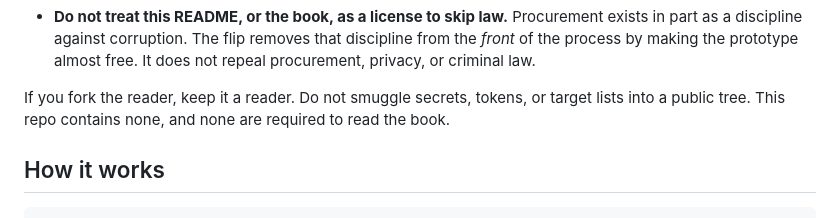
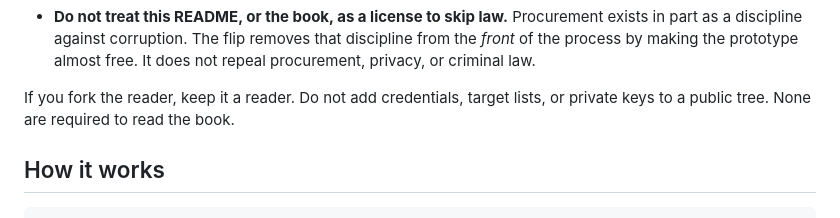
Before and after one commit to Nonarkara/ninja-innovation, a Markdown page: README.md, the part around the change. Drawn GitHub-style.

Commit message:
docs: avoid overclaiming that the tree contains no tokens
The reader needs no credentials. Do not imply a secret inventory
of the rest of the repo.

Co-authored-by: Dr Non Arkara <nonsmartcity@gmail.com>

```diff
--- a/README.md
+++ b/README.md
@@ -70,7 +70,7 @@ Use this work in that spirit:
 - **Read the fine print of the data you use.** Public does not mean unbounded. Satellite agencies, messaging APIs, and open records each have terms. The book’s claim is that the fine print is often more permissive than procurement assumes — not that terms do not exist.
 - **Do not treat this README, or the book, as a license to skip law.** Procurement exists in part as a discipline against corruption. The flip removes that discipline from the *front* of the process by making the prototype almost free. It does not repeal procurement, privacy, or criminal law.
 
-If you fork the reader, keep it a reader. Do not smuggle secrets, tokens, or target lists into a public tree. This repo contains none, and none are required to read the book.
+If you fork the reader, keep it a reader. Do not add credentials, target lists, or private keys to a public tree. None are required to read the book.
 
 ## How it works
 
```
